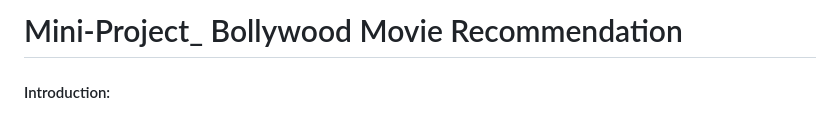
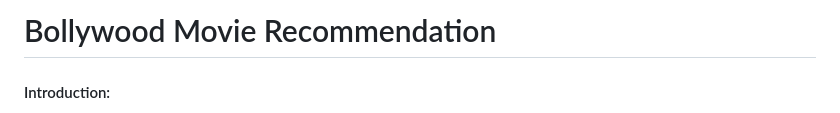
Before and after one commit to Yash-Gavade/Mini-Project_-Bollywood-Movie-Recommendation, a Markdown page: README.md, the part around the change. Rendered like a GitHub page.

```diff
--- a/README.md
+++ b/README.md
@@ -1,5 +1,5 @@
 
-# Mini-Project_ Bollywood Movie Recommendation
+# Bollywood Movie Recommendation
 
 
 ####  Introduction:
```
